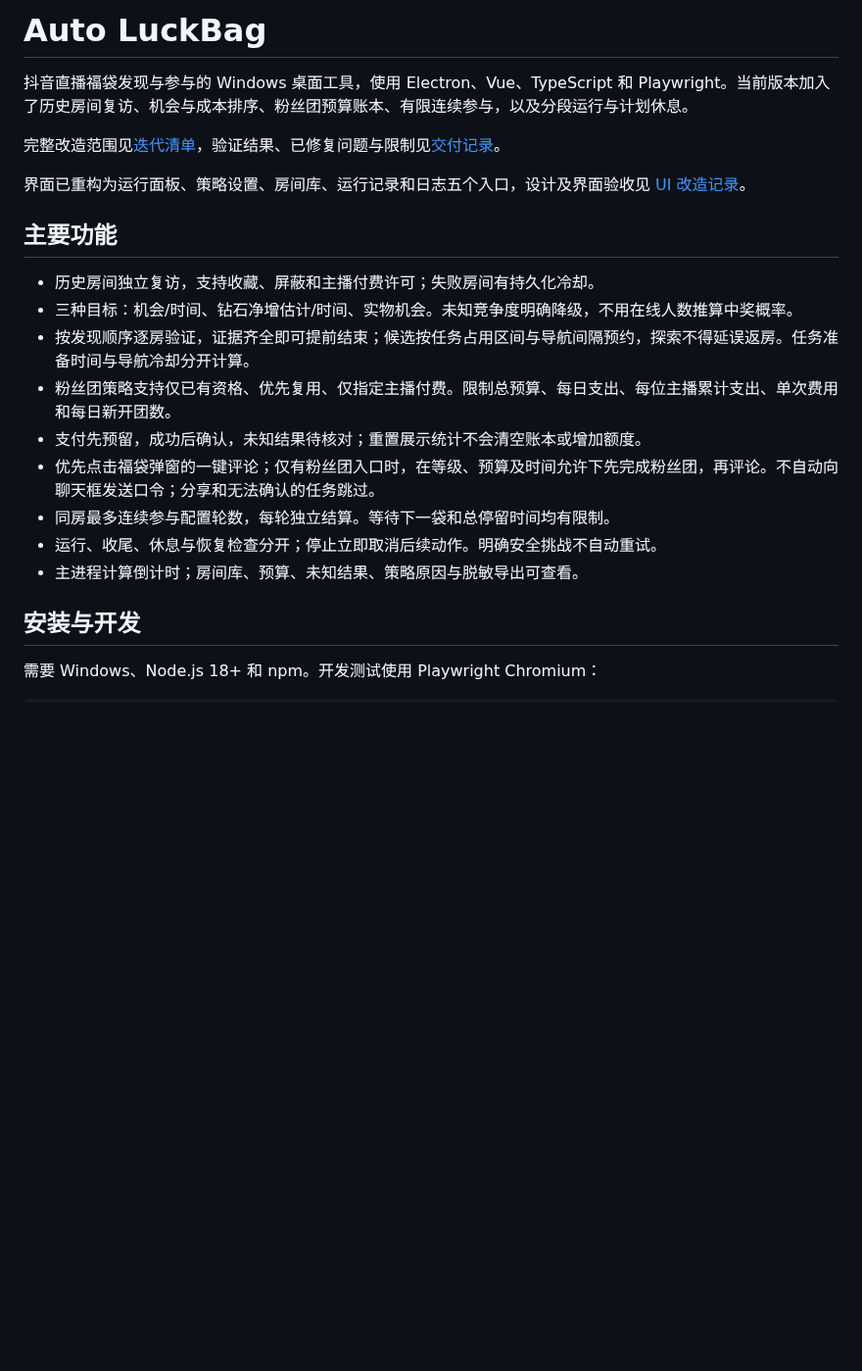
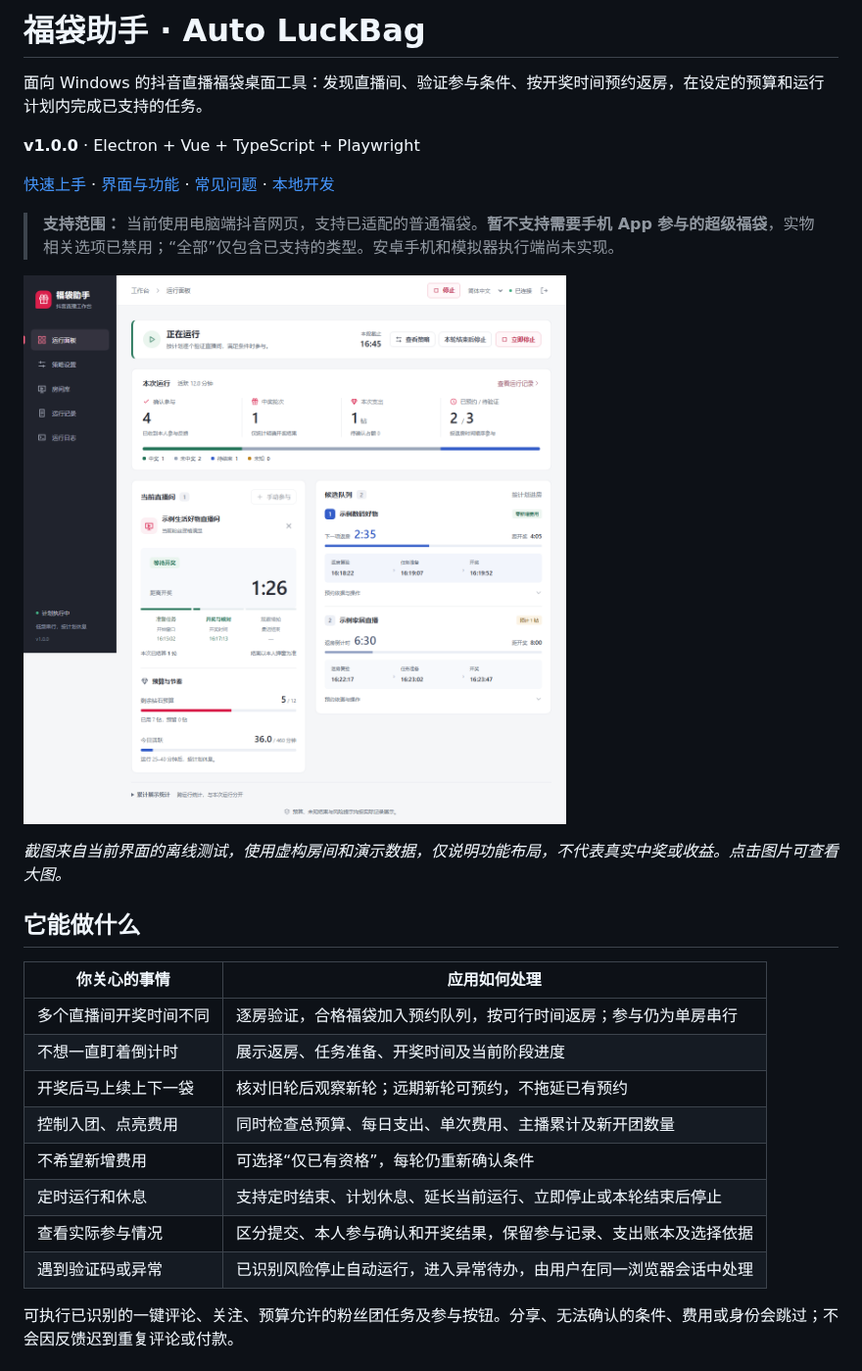
Before and after one commit to koigxx/auto-luckBag, a Markdown page: README.md, the part around one of its changes. Shown at 98% size. GitHub-like rendering; pictures changed too: docs/images/dashboard.png (added); blank space fills up the shorter version.

```diff
--- a/README.md
+++ b/README.md
@@ -1,23 +1,29 @@
-# Auto LuckBag
+# 福袋助手 · Auto LuckBag
 
-抖音直播福袋发现与参与的 Windows 桌面工具，使用 Electron、Vue、TypeScript 和 Playwright。当前版本加入了历史房间复访、机会与成本排序、粉丝团预算账本、有限连续参与，以及分段运行与计划休息。
+面向 Windows 的抖音直播福袋桌面工具：发现直播间、验证参与条件、按开奖时间预约返房，在设定的预算和运行计划内完成已支持的任务。
 
-完整改造范围见[迭代清单](docs/ITERATION_PLAN.md)，验证结果、已修复问题与限制见[交付记录](docs/DELIVERY.md)。
+**v1.0.0** · Electron + Vue + TypeScript + Playwright
 
-界面已重构为运行面板、策略设置、房间库、运行记录和日志五个入口，设计及界面验收见 [UI 改造记录](docs/UI_REDESIGN.md)。
+[快速上手](#快速上手) · [界面与功能](#界面与功能) · [常见问题](#常见问题) · [本地开发](#本地开发)
 
-## 主要功能
+> **支持范围：** 当前使用电脑端抖音网页，支持已适配的普通福袋。**暂不支持需要手机 App 参与的超级福袋**，实物相关选项已禁用；“全部”仅包含已支持的类型。安卓手机和模拟器执行端尚未实现。
 
-- 历史房间独立复访，支持收藏、屏蔽和主播付费许可；失败房间有持久化冷却。
-- 三种目标：机会/时间、钻石净增估计/时间、实物机会。未知竞争度明确降级，不用在线人数推算中奖概率。
-- 按发现顺序逐房验证，证据齐全即可提前结束；候选按任务占用区间与导航间隔预约，探索不得延误返房。任务准备时间与导航冷却分开计算。
-- 粉丝团策略支持仅已有资格、优先复用、仅指定主播付费。限制总预算、每日支出、每位主播累计支出、单次费用和每日新开团数。
-- 支付先预留，成功后确认，未知结果待核对；重置展示统计不会清空账本或增加额度。
-- 优先点击福袋弹窗的一键评论；仅有粉丝团入口时，在等级、预算及时间允许下先完成粉丝团，再评论。不自动向聊天框发送口令；分享和无法确认的任务跳过。
-- 同房最多连续参与配置轮数，每轮独立结算。等待下一袋和总停留时间均有限制。
-- 运行、收尾、休息与恢复检查分开；停止立即取消后续动作。明确安全挑战不自动重试。
-- 主进程计算倒计时；房间库、预算、未知结果、策略原因与脱敏导出可查看。
+![运行面板：当前福袋、预约队列、阶段进度与预算](docs/images/dashboard.png)
 
-## 安装与开发
+*截图来自当前界面的离线测试，使用虚构房间和演示数据，仅说明功能布局，不代表真实中奖或收益。点击图片可查看大图。*
 
-需要 Windows、Node.js 18+ 和 npm。开发测试使用 Playwright Chromium：
+## 它能做什么
+
+| 你关心的事情 | 应用如何处理 |
+| --- | --- |
+| 多个直播间开奖时间不同 | 逐房验证，合格福袋加入预约队列，按可行时间返房；参与仍为单房串行 |
+| 不想一直盯着倒计时 | 展示返房、任务准备、开奖时间及当前阶段进度 |
+| 开奖后马上续上下一袋 | 核对旧轮后观察新轮；远期新轮可预约，不拖延已有预约 |
+| 控制入团、点亮费用 | 同时检查总预算、每日支出、单次费用、主播累计及新开团数量 |
+| 不希望新增费用 | 可选择“仅已有资格”，每轮仍重新确认条件 |
+| 定时运行和休息 | 支持定时结束、计划休息、延长当前运行、立即停止或本轮结束后停止 |
+| 查看实际参与情况 | 区分提交、本人参与确认和开奖结果，保留参与记录、支出账本及选择依据 |
+| 遇到验证码或异常 | 已识别风险停止自动运行，进入异常待办，由用户在同一浏览器会话中处理 |
+
+可执行已识别的一键评论、关注、预算允许的粉丝团任务及参与按钮。分享、无法确认的条件、费用或身份会跳过；不会因反馈迟到重复评论或付款。
+
```
Also changed, not shown: other parts of README.md (+102 -31 lines), docs/USAGE.md (+7 -7 lines), docs/images/README.md (added, +19 -0 lines), docs/images/records.png (added), docs/images/rooms.png (added), docs/images/settings.png (added).
